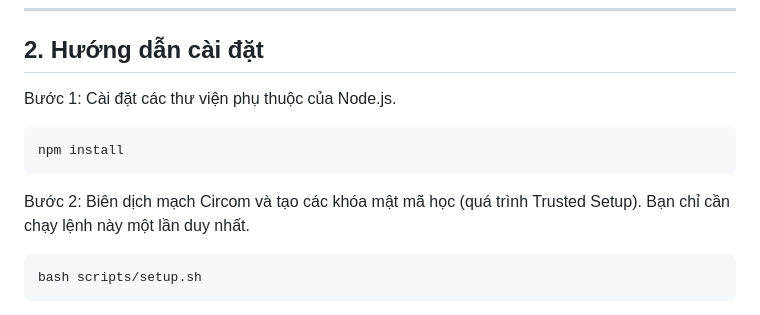
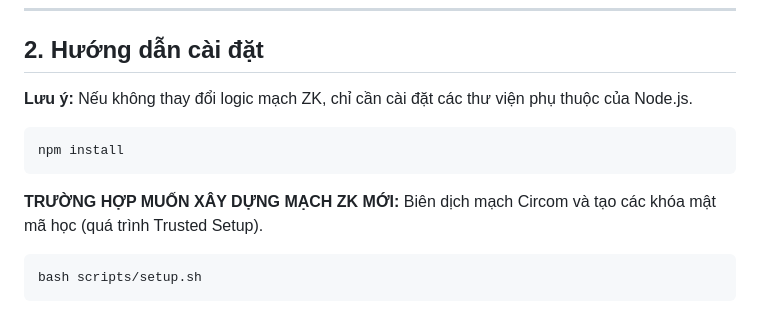
Before and after one commit to LeHuy2109/ZK-Login, a Markdown page: README.md, the part around the change. GitHub-like rendering.

````diff
--- a/README.md
+++ b/README.md
@@ -17,12 +17,13 @@ Tất cả giao tiếp từ máy người dùng lên máy chủ đều thông qu
 
 ## 2. Hướng dẫn cài đặt
 
-Bước 1: Cài đặt các thư viện phụ thuộc của Node.js.
+**Lưu ý:** Nếu không thay đổi logic mạch ZK, chỉ cần cài đặt các thư viện phụ thuộc của Node.js.
 ```bash
 npm install
 ```
 
-Bước 2: Biên dịch mạch Circom và tạo các khóa mật mã học (quá trình Trusted Setup). Bạn chỉ cần chạy lệnh này một lần duy nhất.
+**TRƯỜNG HỢP MUỐN XÂY DỰNG MẠCH ZK MỚI:** Biên dịch mạch Circom và tạo các khóa mật mã học (quá trình Trusted Setup).
+
 ```bash
 bash scripts/setup.sh
 ```
````
